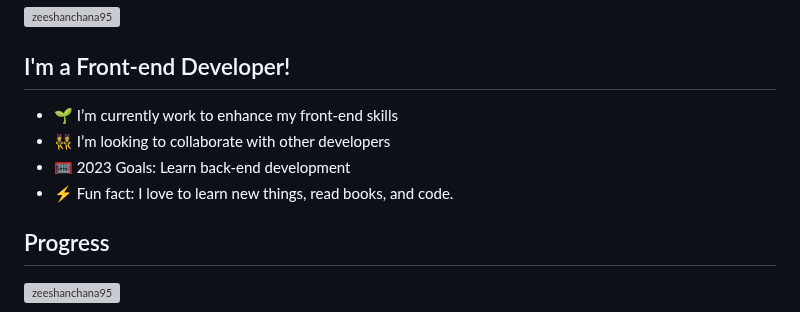
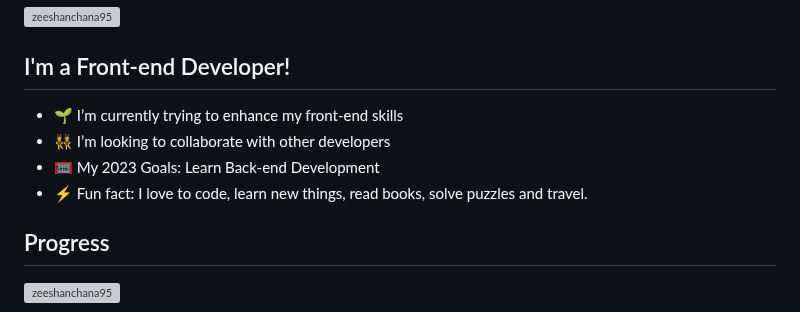
Before and after one commit to zeeshanchana95/zeeshanchana95, a Markdown page: README.md, the part around the change. Rendered like a GitHub page; grey boxes are pictures that could not be loaded.

```diff
--- a/README.md
+++ b/README.md
@@ -2,10 +2,10 @@
 <p align="left"> <img src="https://komarev.com/ghpvc/?username=zeeshanchana95&label=Profile%20views&color=0e75b6&style=flat" alt="zeeshanchana95" /> </p>
 
 ## I'm a Front-end Developer!
-- 🌱 I’m currently work to enhance my front-end skills
+- 🌱 I’m currently trying to enhance my front-end skills
 - 👯 I’m looking to collaborate with other developers
-- 🥅 2023 Goals: Learn back-end development
-- ⚡ Fun fact: I love to learn new things, read books, and code.
+- 🥅 My 2023 Goals: Learn Back-end Development
+- ⚡ Fun fact: I love to code, learn new things, read books, solve puzzles and travel.
 
 ## Progress
 <p align="left"> <a href="https://github.com/ryo-ma/github-profile-trophy"><img src="https://github-profile-trophy.vercel.app/?username=zeeshanchana95" alt="zeeshanchana95" /></a></p>
```
